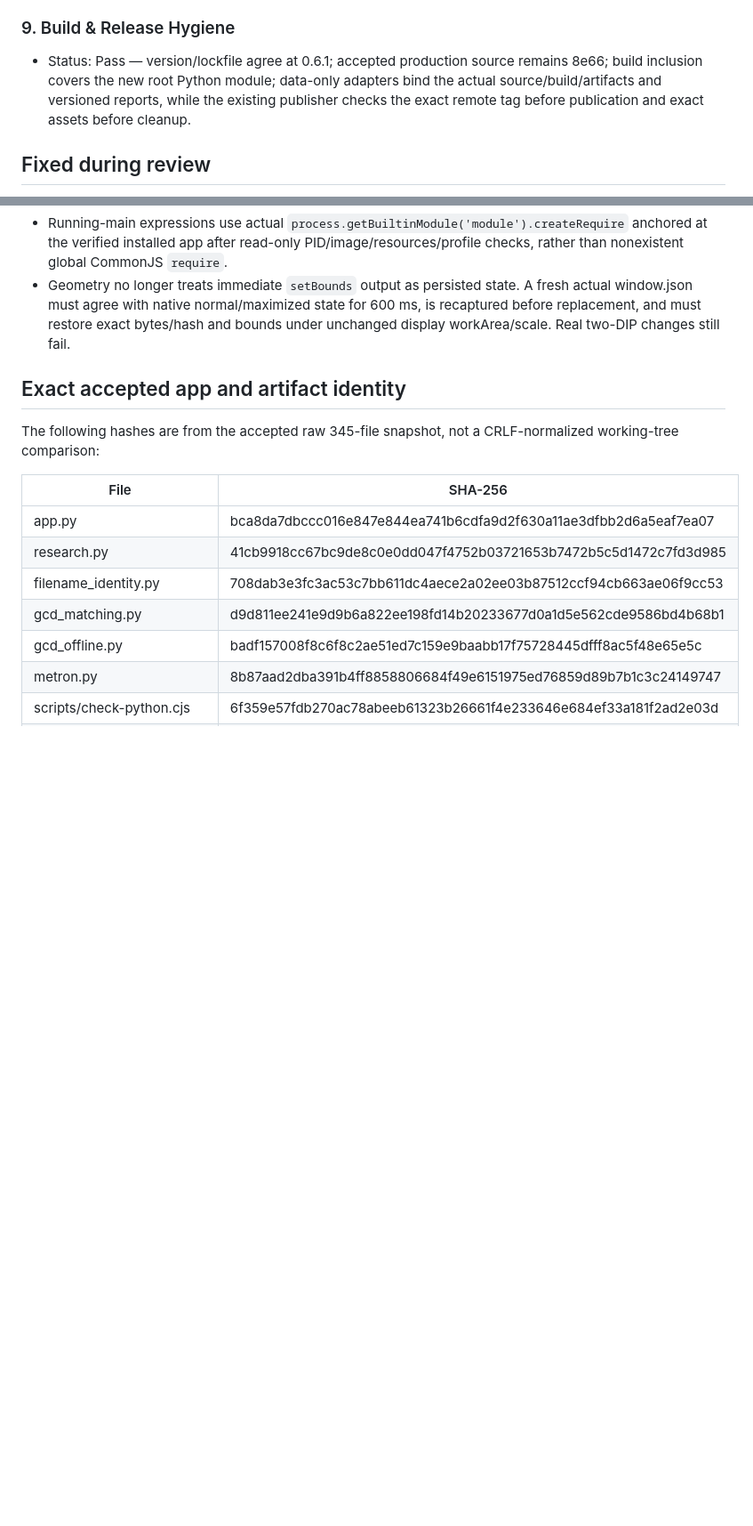
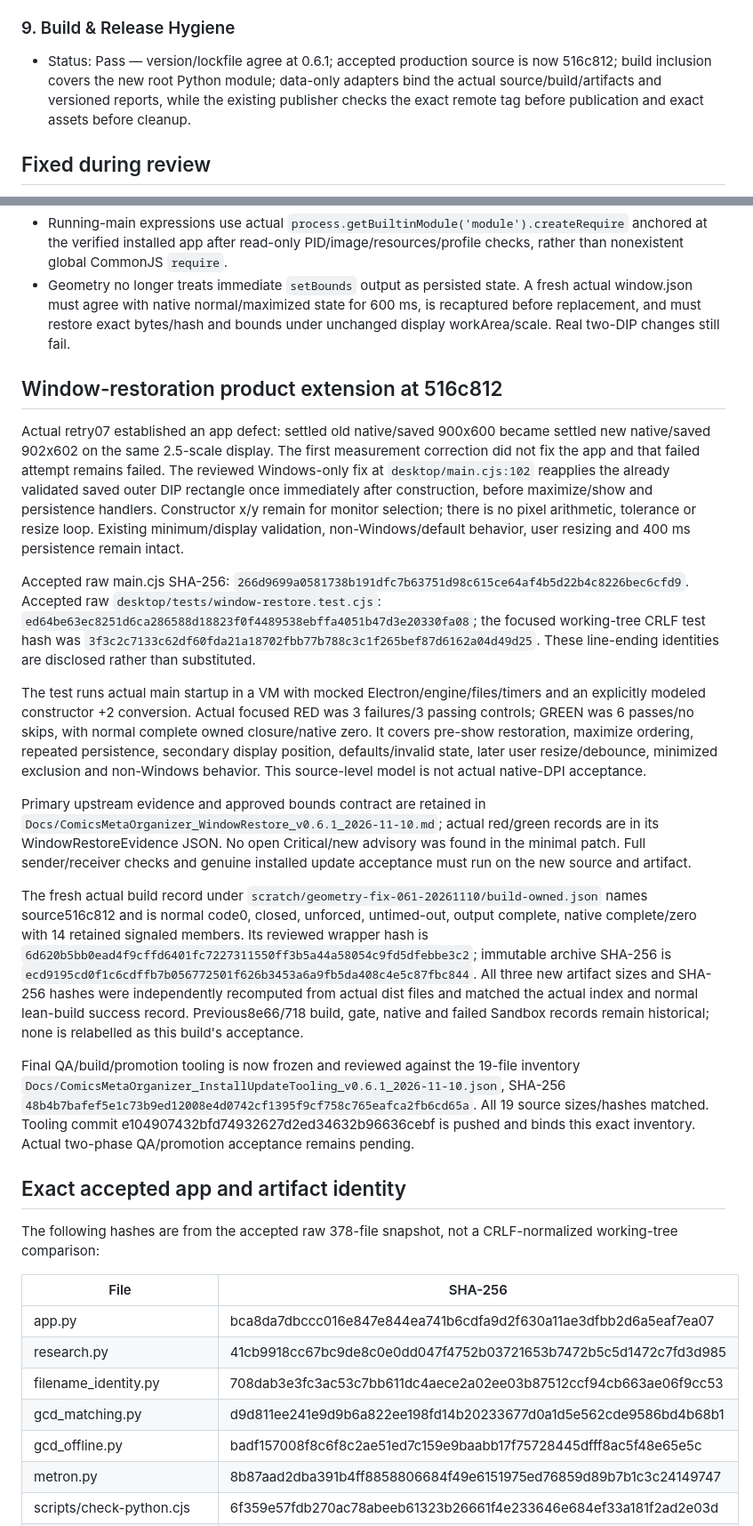
Before and after one commit to Gemanoneko/Comics_Meta, a Markdown page: Docs/ComicsMetaOrganizer_CodeReview_v0.6.1_2026-11-10.md, 2 parts joined by grey strips. Shown at 89% size. Rendered like a GitHub page; blank space fills up the shorter version.

```diff
--- a/Docs/ComicsMetaOrganizer_CodeReview_v0.6.1_2026-11-10.md
+++ b/Docs/ComicsMetaOrganizer_CodeReview_v0.6.1_2026-11-10.md
@@ -66,7 +66,7 @@ Severity follows `Team/Docs/ProcessRules.md` § Severity definitions.
 
 ### 9. Build & Release Hygiene
 
-- Status: Pass — version/lockfile agree at 0.6.1; accepted production source remains 8e66; build inclusion covers the new root Python module; data-only adapters bind the actual source/build/artifacts and versioned reports, while the existing publisher checks the exact remote tag before publication and exact assets before cleanup.
+- Status: Pass — version/lockfile agree at 0.6.1; accepted production source is now 516c812; build inclusion covers the new root Python module; data-only adapters bind the actual source/build/artifacts and versioned reports, while the existing publisher checks the exact remote tag before publication and exact assets before cleanup.
 
 ## Fixed during review
 
@@ -82,9 +82,23 @@ Severity follows `Team/Docs/ProcessRules.md` § Severity definitions.
 - Running-main expressions use actual `process.getBuiltinModule('module').createRequire` anchored at the verified installed app after read-only PID/image/resources/profile checks, rather than nonexistent global CommonJS `require`.
 - Geometry no longer treats immediate `setBounds` output as persisted state. A fresh actual window.json must agree with native normal/maximized state for 600 ms, is recaptured before replacement, and must restore exact bytes/hash and bounds under unchanged display workArea/scale. Real two-DIP changes still fail.
 
+## Window-restoration product extension at 516c812
+
+Actual retry07 established an app defect: settled old native/saved 900x600 became settled new native/saved 902x602 on the same 2.5-scale display. The first measurement correction did not fix the app and that failed attempt remains failed. The reviewed Windows-only fix at `desktop/main.cjs:102` reapplies the already validated saved outer DIP rectangle once immediately after construction, before maximize/show and persistence handlers. Constructor x/y remain for monitor selection; there is no pixel arithmetic, tolerance or resize loop. Existing minimum/display validation, non-Windows/default behavior, user resizing and 400 ms persistence remain intact.
+
+Accepted raw main.cjs SHA-256: `266d9699a0581738b191dfc7b63751d98c615ce64af4b5d22b4c8226bec6cfd9`. Accepted raw `desktop/tests/window-restore.test.cjs`: `ed64be63ec8251d6ca286588d18823f0f4489538ebffa4051b47d3e20330fa08`; the focused working-tree CRLF test hash was `3f3c2c7133c62df60fda21a18702fbb77b788c3c1f265bef87d6162a04d49d25`. These line-ending identities are disclosed rather than substituted.
+
+The test runs actual main startup in a VM with mocked Electron/engine/files/timers and an explicitly modeled constructor +2 conversion. Actual focused RED was 3 failures/3 passing controls; GREEN was 6 passes/no skips, with normal complete owned closure/native zero. It covers pre-show restoration, maximize ordering, repeated persistence, secondary display position, defaults/invalid state, later user resize/debounce, minimized exclusion and non-Windows behavior. This source-level model is not actual native-DPI acceptance.
+
+Primary upstream evidence and approved bounds contract are retained in `Docs/ComicsMetaOrganizer_WindowRestore_v0.6.1_2026-11-10.md`; actual red/green records are in its WindowRestoreEvidence JSON. No open Critical/new advisory was found in the minimal patch. Full sender/receiver checks and genuine installed update acceptance must run on the new source and artifact.
+
+The fresh actual build record under `scratch/geometry-fix-061-20261110/build-owned.json` names source516c812 and is normal code0, closed, unforced, untimed-out, output complete, native complete/zero with 14 retained signaled members. Its reviewed wrapper hash is `6d620b5bb0ead4f9cffd6401fc7227311550ff3b5a44a58054c9fd5dfebbe3c2`; immutable archive SHA-256 is `ecd9195cd0f1c6cdffb7b056772501f626b3453a6a9fb5da408c4e5c87fbc844`. All three new artifact sizes and SHA-256 hashes were independently recomputed from actual dist files and matched the actual index and normal lean-build success record. Previous8e66/718 build, gate, native and failed Sandbox records remain historical; none is relabelled as this build's acceptance.
+
+Final QA/build/promotion tooling is now frozen and reviewed against the 19-file inventory `Docs/ComicsMetaOrganizer_InstallUpdateTooling_v0.6.1_2026-11-10.json`, SHA-256 `48b4b7bafef5e1c73b9ed12008e4d0742cf1395f9cf758c765eafca2fb6cd65a`. All 19 source sizes/hashes matched. Tooling commit e104907432bfd74932627d2ed34632b96636cebf is pushed and binds this exact inventory. Actual two-phase QA/promotion acceptance remains pending.
+
 ## Exact accepted app and artifact identity
 
-The following hashes are from the accepted raw 345-file snapshot, not a CRLF-normalized working-tree comparison:
+The following hashes are from the accepted raw 378-file snapshot, not a CRLF-normalized working-tree comparison:
 
 | File | SHA-256 |
 |---|---|
```
Also changed, not shown: other parts of Docs/ComicsMetaOrganizer_CodeReview_v0.6.1_2026-11-10.md (+13 -13 lines).
